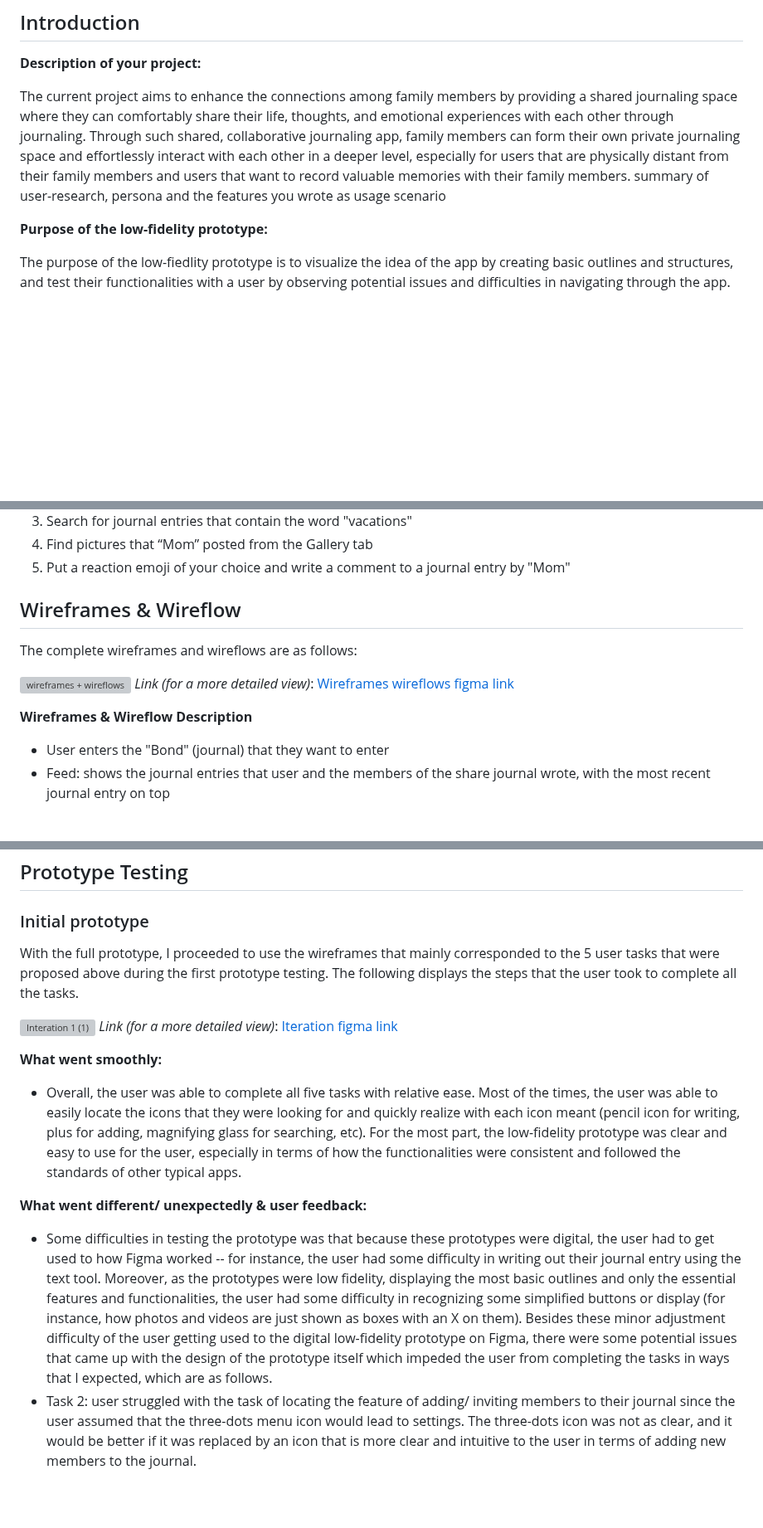
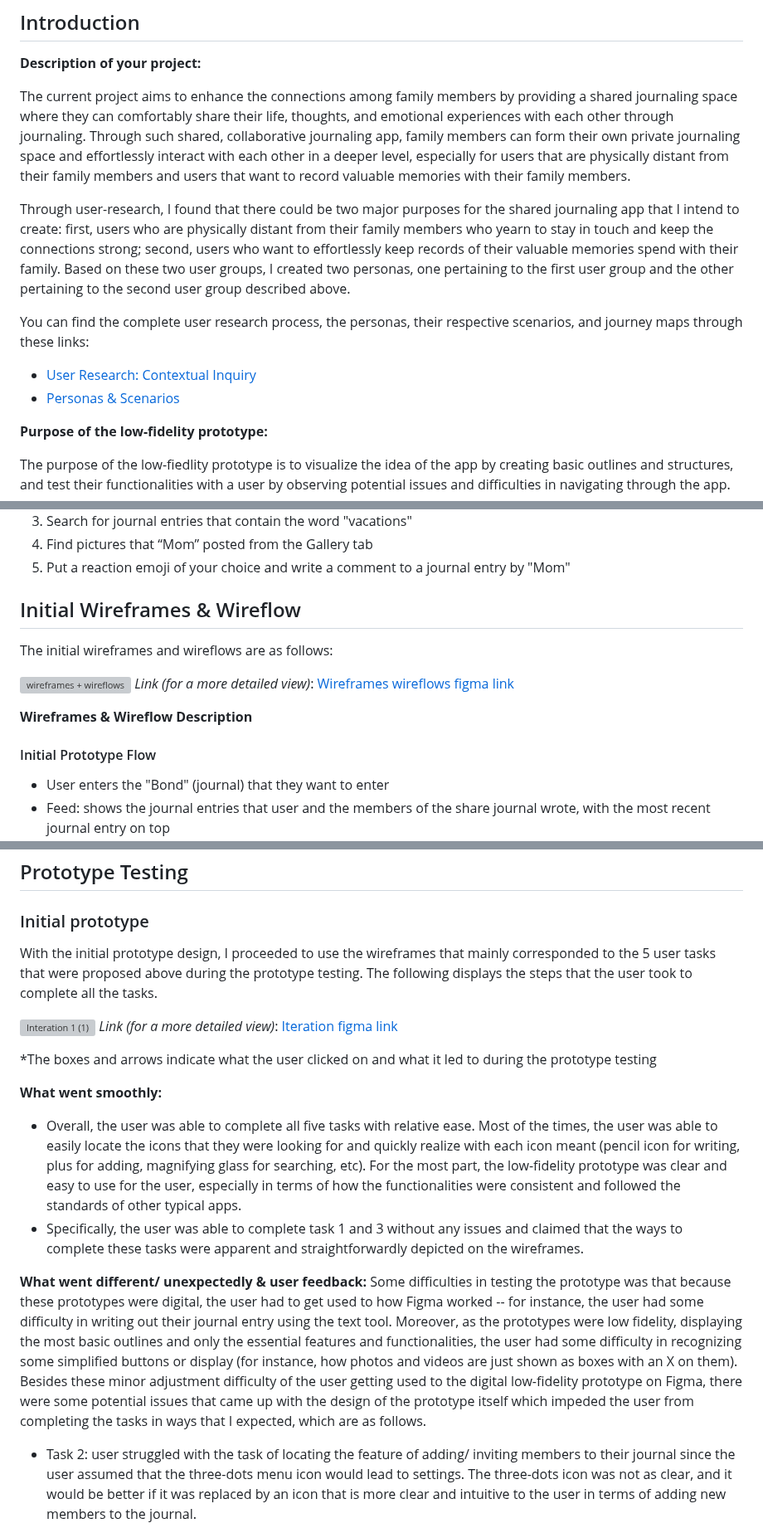
Before and after one commit to harynshin/DH110, a Markdown page: Assignments/A5_lowfi_prototype.md, 3 parts joined by grey strips. Shown at 83% size. GitHub-like rendering; blank space fills up the shorter version; grey boxes are pictures that could not be loaded.

```diff
--- a/Assignments/A5_lowfi_prototype.md
+++ b/Assignments/A5_lowfi_prototype.md
@@ -3,7 +3,13 @@
 **Description of your project:**
 
 The current project aims to enhance the connections among family members by providing a shared journaling space where they can comfortably share their life, thoughts, and emotional experiences with each other through journaling. Through such shared, collaborative journaling app, family members can form their own private journaling space and effortlessly interact with each other in a deeper level, especially for users that are physically distant from their family members and users that want to record valuable memories with their family members.
-summary of user-research, persona and the features you wrote as usage scenario
+
+Through user-research, I found that there could be two major purposes for the shared journaling app that I intend to create: first, users who are physically distant from their family members who yearn to stay in touch and keep the connections strong; second, users who want to effortlessly keep records of their valuable memories spend with their family. Based on these two user groups, I created two personas, one pertaining to the first user group and the other pertaining to the second user group described above.
+
+You can find the complete user research process, the personas, their respective scenarios, and journey maps through these links:
+- [User Research: Contextual Inquiry](https://github.com/harynshin/DH110-HARYNSHIN/blob/main/Assignments/A3_Contextual_Inquiry.md)
+- [Personas & Scenarios](https://github.com/harynshin/DH110-HARYNSHIN/blob/main/Assignments/A4_persona_scenario.md)
+
 
 **Purpose of the low-fidelity prototype:**
 
@@ -18,13 +24,14 @@ In the process of testing the low fidelity prototype, users were instructed to c
 4. Find pictures that “Mom” posted from the Gallery tab
 5. Put a reaction emoji of your choice and write a comment to a journal entry by "Mom"
 
-## Wireframes & Wireflow
-The complete wireframes and wireflows are as follows:
+## Initial Wireframes & Wireflow
+The initial wireframes and wireflows are as follows:
 
 ![wireframes + wireflows](https://user-images.githubusercontent.com/116034969/236704614-9887d837-bf73-47ca-b12b-8274e7a00228.svg)
 _Link (for a more detailed view)_: [Wireframes wireflows figma link](https://www.figma.com/file/d58V0amDpYZeiMJq0Q1uKt/dh110-lofi-wireframes%2Fflows-haryn-shin?type=whiteboard&node-id=0%3A1&t=yn49WeZcRLSapcam-1)
 
 **Wireframes & Wireflow Description**
+#### Initial Prototype Flow
 - User enters the "Bond" (journal) that they want to enter
 - Feed: shows the journal entries that user and the members of the share journal wrote, with the most recent journal entry on top
   - The date tab leads to a calendar page where user can view journal entries that were posted on a specific date
@@ -39,16 +46,19 @@ _Link (for a more detailed view)_: [Wireframes wireflows figma link](https://www
 
 ## Prototype Testing
 ### Initial prototype
-With the full prototype, I proceeded to use the wireframes that mainly corresponded to the 5 user tasks that were proposed above during the first prototype testing. The following displays the steps that the user took to complete all the tasks.
+With the initial prototype design, I proceeded to use the wireframes that mainly corresponded to the 5 user tasks that were proposed above during the prototype testing. The following displays the steps that the user took to complete all the tasks.
 
 ![Interation 1 (1)](https://user-images.githubusercontent.com/116034969/236708807-ef0d3f47-fbd5-402a-bbdf-aa5cc5231b86.svg)
 _Link (for a more detailed view)_: [Iteration figma link](https://www.figma.com/file/Laf1jYTv7yBGFdt1KSWM9y/dh110-a5-iteration-1-haryn-shin?type=whiteboard&node-id=0%3A1&t=2vpIflc6KXE1aOq7-1)
 
+*The boxes and arrows indicate what the user clicked on and what it led to during the prototype testing
+
 **What went smoothly:**
 - Overall, the user was able to complete all five tasks with relative ease. Most of the times, the user was able to easily locate the icons that they were looking for and quickly realize with each icon meant (pencil icon for writing, plus for adding, magnifying glass for searching, etc). For the most part, the low-fidelity prototype was clear and easy to use for the user, especially in terms of how the functionalities were consistent and followed the standards of other typical apps.
+- Specifically, the user was able to complete task 1 and 3 without any issues and claimed that the ways to complete these tasks were apparent and straightforwardly depicted on the wireframes.
 
 **What went different/ unexpectedly & user feedback:**
-- Some difficulties in testing the prototype was that because these prototypes were digital, the user had to get used to how Figma worked -- for instance, the user had some difficulty in writing out their journal entry using the text tool. Moreover, as the prototypes were low fidelity, displaying the most basic outlines and only the essential features and functionalities, the user had some difficulty in recognizing some simplified buttons or display (for instance, how photos and videos are just shown as boxes with an X on them). Besides these minor adjustment difficulty of the user getting used to the digital low-fidelity prototype on Figma, there were some potential issues that came up with the design of the prototype itself which impeded the user from completing the tasks in ways that I expected, which are as follows.
+Some difficulties in testing the prototype was that because these prototypes were digital, the user had to get used to how Figma worked -- for instance, the user had some difficulty in writing out their journal entry using the text tool. Moreover, as the prototypes were low fidelity, displaying the most basic outlines and only the essential features and functionalities, the user had some difficulty in recognizing some simplified buttons or display (for instance, how photos and videos are just shown as boxes with an X on them). Besides these minor adjustment difficulty of the user getting used to the digital low-fidelity prototype on Figma, there were some potential issues that came up with the design of the prototype itself which impeded the user from completing the tasks in ways that I expected, which are as follows.
 - Task 2: user struggled with the task of locating the feature of adding/ inviting members to their journal since the user assumed that the three-dots menu icon would lead to settings. The three-dots icon was not as clear, and it would be better if it was replaced by an icon that is more clear and intuitive to the user in terms of adding new members to the journal.
 - Task 4: Though user was able to complete this task easily, user suggested an important feedback during the task: the current way of displaying photos in the gallery sorted by owner could lead to an infinite scroll, and as photos pile up, users would have to scroll unnecessarily many times to reach to the photos of the particular member that they were looking for. The first alternative to the current way the photos are displayed was to make a folder or an album for each owner and store their content within each of their albums, so that users can click on the owner's album first, then find photos that they uploaded inside their album. A second alternative that I thought of was to make an additional feature on the side where users can search or filter by a specific owner that they were looking for, by, for example, check-boxing that specific owner from the side bar.
 - Task 5: Instead of clicking the "read more" button to view a member's full journal entry, the user tried to click the journal entry box itself in order to read the full text. Such action of the user suggested that the "read more" button is not as clear to the user and should be more visible and explicit, and also that I should give users the freedom to click on the journal entry box and still lead to the wanted outcome of viewing the full journal entry.
```
Also changed, not shown: other parts of Assignments/A5_lowfi_prototype.md (+5 -0 lines).
